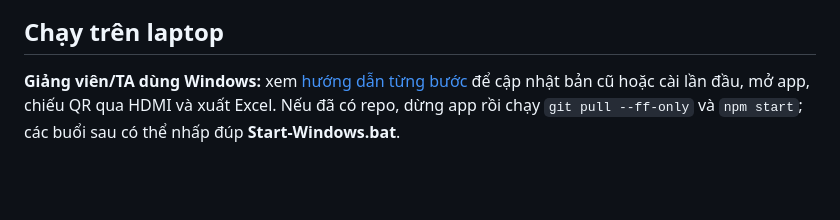
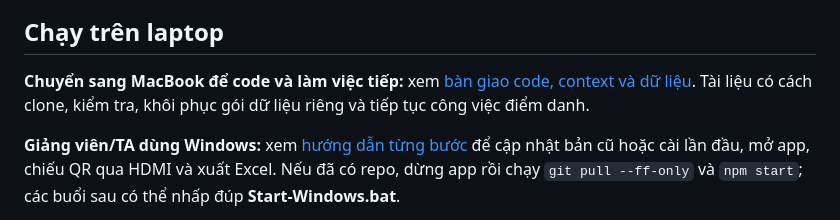
Before and after one commit to namle24/bp-attendance, a Markdown page: README.md, the part around the change. Rendered like a GitHub page; blank space fills up the shorter version.

Commit message:
Document MacBook setup and attendance workflow handoff

```diff
--- a/README.md
+++ b/README.md
@@ -19,6 +19,8 @@ Kết quả được lưu vào SQLite trước khi trả thông báo thành côn
 ![Bảng TA: cả hai MSSV cùng IP đều cần đối chiếu](docs/web-admin.png)
 
 ## Chạy trên laptop
+
+**Chuyển sang MacBook để code và làm việc tiếp:** xem [bàn giao code, context và dữ liệu](docs/MACBOOK-HANDOFF.vi.md). Tài liệu có cách clone, kiểm tra, khôi phục gói dữ liệu riêng và tiếp tục công việc điểm danh.
 
 **Giảng viên/TA dùng Windows:** xem [hướng dẫn từng bước](docs/WINDOWS.vi.md) để cập nhật bản cũ hoặc cài lần đầu, mở app, chiếu QR qua HDMI và xuất Excel. Nếu đã có repo, dừng app rồi chạy `git pull --ff-only` và `npm start`; các buổi sau có thể nhấp đúp **Start-Windows.bat**.
 
```
Also changed, not shown: AGENTS.md (added, +47 -0 lines), docs/MACBOOK-HANDOFF.vi.md (added, +132 -0 lines).
